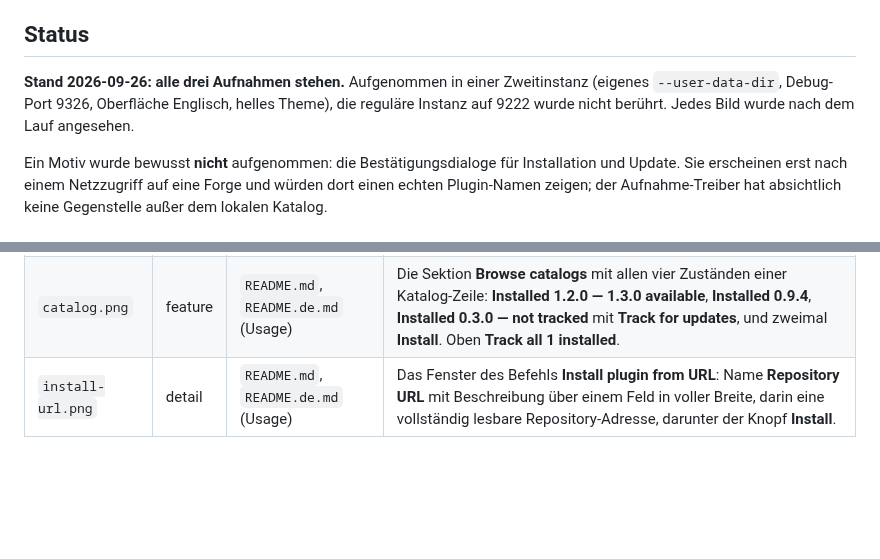
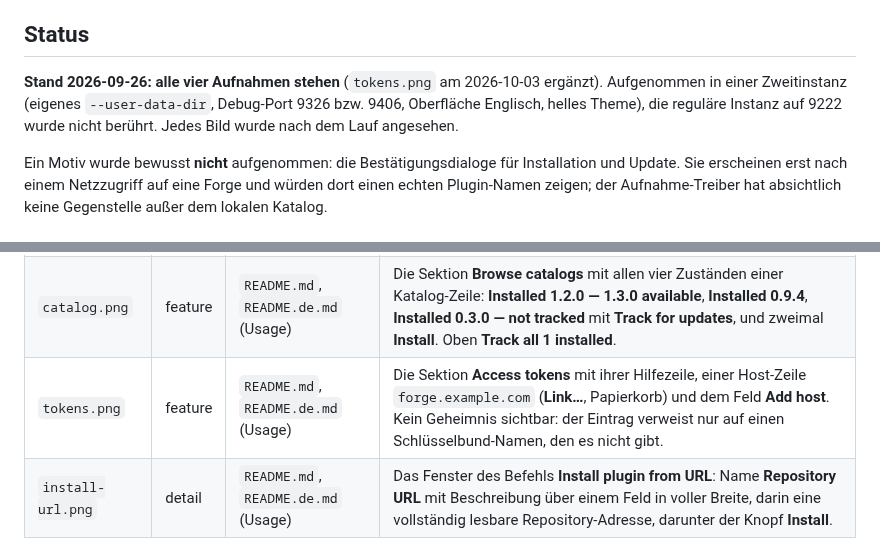
Before and after one commit to johannes-kaindl/anysource-sideloader, a Markdown page: docs/images/README.md, 2 parts joined by grey strips. GitHub-like rendering; blank space fills up the shorter version.

Commit message:
docs(images): drittes Feature-Bild tokens.png (Access tokens), Rezept und Vertrag ergänzt
Co-Authored-By: Claude Sonnet 5.5 <noreply@anthropic.com>

```diff
--- a/docs/images/README.md
+++ b/docs/images/README.md
@@ -6,7 +6,7 @@ Geprüft wird der Vertrag automatisch: `readme_lint.py` (Workspace-Werkzeug, auf
 
 ## Status
 
-**Stand 2026-09-26: alle drei Aufnahmen stehen.** Aufgenommen in einer Zweitinstanz (eigenes `--user-data-dir`, Debug-Port 9326, Oberfläche Englisch, helles Theme), die reguläre Instanz auf 9222 wurde nicht berührt. Jedes Bild wurde nach dem Lauf angesehen.
+**Stand 2026-09-26: alle vier Aufnahmen stehen** (`tokens.png` am 2026-10-03 ergänzt). Aufgenommen in einer Zweitinstanz (eigenes `--user-data-dir`, Debug-Port 9326 bzw. 9406, Oberfläche Englisch, helles Theme), die reguläre Instanz auf 9222 wurde nicht berührt. Jedes Bild wurde nach dem Lauf angesehen.
 
 Ein Motiv wurde bewusst **nicht** aufgenommen: die Bestätigungsdialoge für Installation und Update. Sie erscheinen erst nach einem Netzzugriff auf eine Forge und würden dort einen echten Plugin-Namen zeigen; der Aufnahme-Treiber hat absichtlich keine Gegenstelle außer dem lokalen Katalog.
 
@@ -24,6 +24,7 @@ Ein Motiv wurde bewusst **nicht** aufgenommen: die Bestätigungsdialoge für Ins
 |---|---|---|---|
 | `hero.png` | hero | `README.md`, `README.de.md` (Kopf) | Den Kopf des Einstellungs-Tabs: **Check for updates on startup**, **Check for updates now** mit **Check now**, darunter **Updates** mit zwei fälligen Plugins (**Update**, **Release notes**) und **Installed plugins** mit drei Zeilen (zwei mit **Update to …**, eine mit **Up to date**). Endet vor der Überschrift **Browse catalogs**. |
 | `catalog.png` | feature | `README.md`, `README.de.md` (Usage) | Die Sektion **Browse catalogs** mit allen vier Zuständen einer Katalog-Zeile: **Installed 1.2.0 — 1.3.0 available**, **Installed 0.9.4**, **Installed 0.3.0 — not tracked** mit **Track for updates**, und zweimal **Install**. Oben **Track all 1 installed**. |
+| `tokens.png` | feature | `README.md`, `README.de.md` (Usage) | Die Sektion **Access tokens** mit ihrer Hilfezeile, einer Host-Zeile `forge.example.com` (**Link…**, Papierkorb) und dem Feld **Add host**. Kein Geheimnis sichtbar: der Eintrag verweist nur auf einen Schlüsselbund-Namen, den es nicht gibt. |
 | `install-url.png` | detail | `README.md`, `README.de.md` (Usage) | Das Fenster des Befehls **Install plugin from URL**: Name **Repository URL** mit Beschreibung über einem Feld in voller Breite, darin eine vollständig lesbare Repository-Adresse, darunter der Knopf **Install**. |
 
 ## Beispieldaten
```
Also changed, not shown: README.de.md (+2 -0 lines), README.md (+2 -0 lines), docs/images/tokens.png (added), 1 other file.
